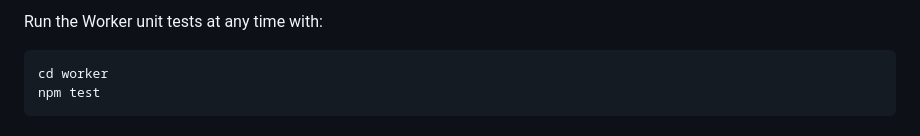
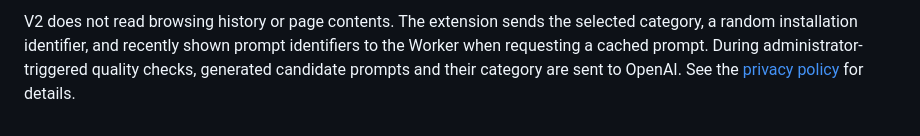
Before and after one commit to naisydaze/Ver2_Chrome_Extension, a Markdown page: README.md, the part around one of its changes. Drawn GitHub-style.

````diff
--- a/README.md
+++ b/README.md
@@ -173,7 +106,2 @@ Worker, development dependencies, screenshots, scraping scripts, and Git data.
 
-Run the Worker unit tests at any time with:
-
-```bash
-cd worker
-npm test
-```
+V2 does not read browsing history or page contents. The extension sends the selected category, a random installation identifier, and recently shown prompt identifiers to the Worker when requesting a cached prompt. During administrator-triggered quality checks, generated candidate prompts and their category are sent to OpenAI. See the [privacy policy](PRIVACY.md) for details.
````
Also changed, not shown: other parts of README.md (+64 -131 lines).
